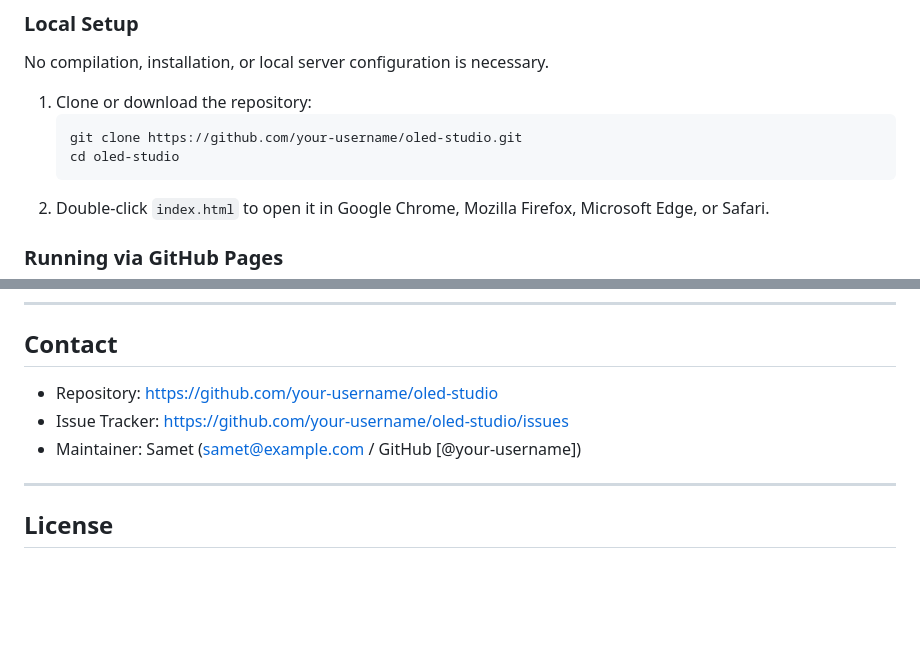
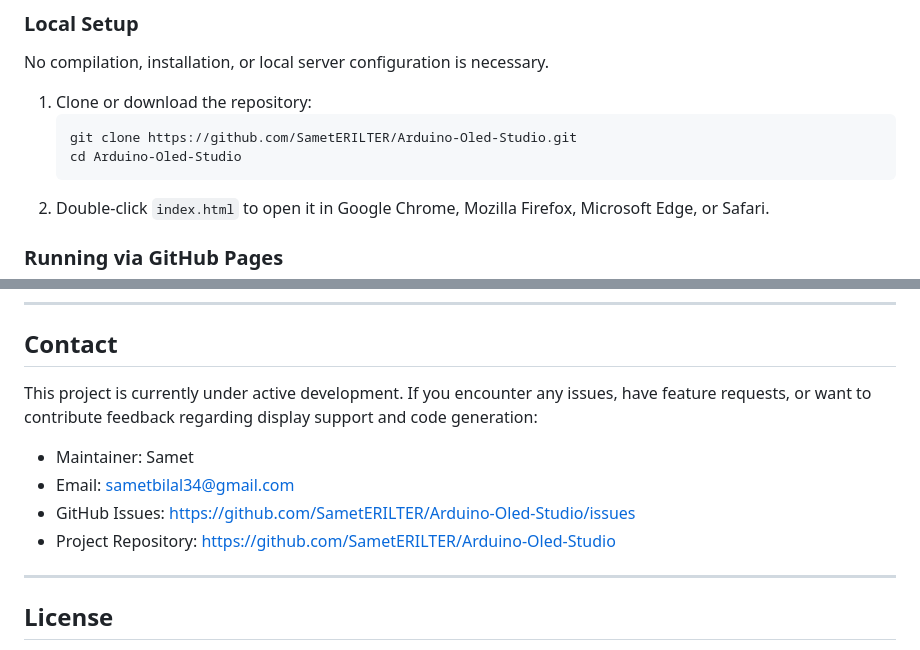
Before and after one commit to SametERILTER/Arduino-Oled-Studio, a Markdown page: README.md, 2 parts joined by grey strips. Drawn GitHub-style; blank space fills up the shorter version.

Commit message:
docs: update contact information and repository URLs in README

````diff
--- a/README.md
+++ b/README.md
@@ -136,8 +136,8 @@ No compilation, installation, or local server configuration is necessary.
 
 1. Clone or download the repository:
    ```bash
-   git clone https://github.com/your-username/oled-studio.git
-   cd oled-studio
+   git clone https://github.com/SametERILTER/Arduino-Oled-Studio.git
+   cd Arduino-Oled-Studio
    ```
 2. Double-click `index.html` to open it in Google Chrome, Mozilla Firefox, Microsoft Edge, or Safari.
 
@@ -211,9 +211,12 @@ If you encounter a bug, incorrect code generation output, or display compatibili
 
 ## Contact
 
-- Repository: [https://github.com/your-username/oled-studio](https://github.com/your-username/oled-studio)
-- Issue Tracker: [https://github.com/your-username/oled-studio/issues](https://github.com/your-username/oled-studio/issues)
-- Maintainer: Samet (samet@example.com / GitHub [@your-username])
+This project is currently under active development. If you encounter any issues, have feature requests, or want to contribute feedback regarding display support and code generation:
+
+- Maintainer: Samet
+- Email: sametbilal34@gmail.com
+- GitHub Issues: https://github.com/SametERILTER/Arduino-Oled-Studio/issues
+- Project Repository: https://github.com/SametERILTER/Arduino-Oled-Studio
 
 ---
 
````
